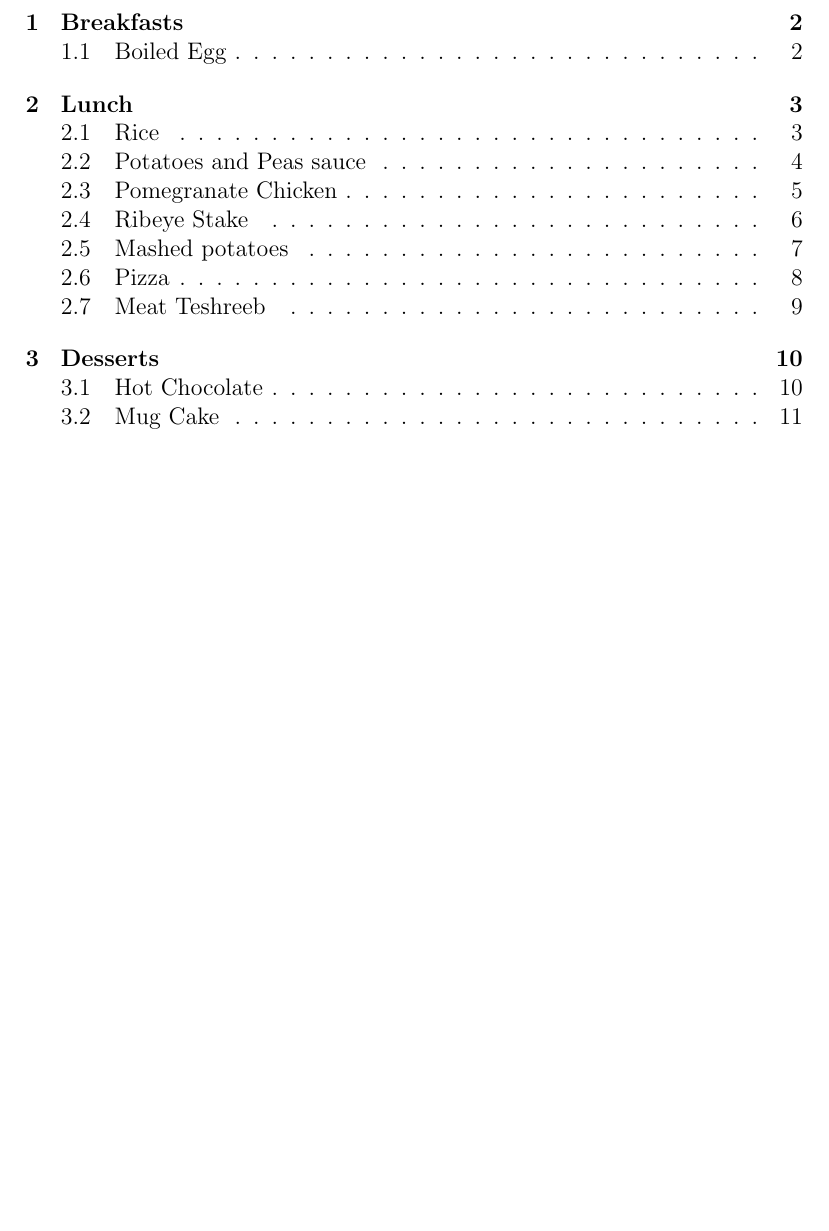
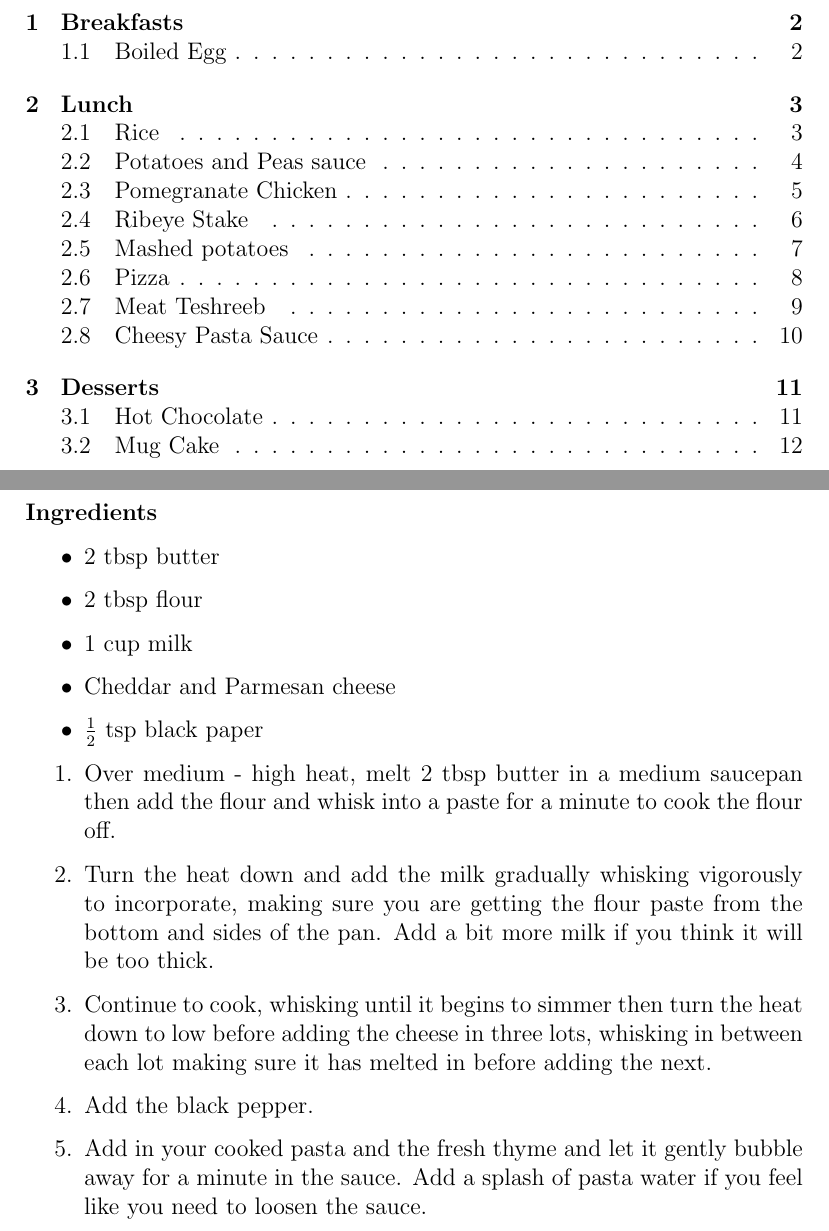
Before and after one commit to V01Ddev/SimpleCookBook, a LaTeX document (main.tex, which reads lunch.tex): part of page 2 of 12 before the commit and two parts of pages 2 and 11 of 13 after it, the two joined at a grey line, cut so that both start at the same text, the shorter picture padded with empty space. Compiled offline with pdfLaTeX.

Commit message:
feat: added Cheese Pasta Sauce

```diff
--- a/lunch.tex
+++ b/lunch.tex
@@ -190,3 +190,21 @@ Half the amount would be:
     \item Add in $2$ pieces of Loomybsra.
     \item Let is boil on a medium heat for an hour.
 \end{enumerate}
+
+\section{Cheesy Pasta Sauce}
+\subsubsection{Ingredients}
+\begin{itemize}
+    \item $2$ tbsp butter
+    \item $2$ tbsp flour
+    \item $1$ cup milk
+    \item Cheddar and Parmesan cheese
+    \item $\frac{1}{2}$ tsp black paper
+\end{itemize}
+
+\begin{enumerate}
+    \item Over medium - high heat, melt 2 tbsp butter in a medium saucepan then add the flour and whisk into a paste for a minute to cook the flour off.
+    \item Turn the heat down and add the milk gradually whisking vigorously to incorporate, making sure you are getting the flour paste from the bottom and sides of the pan. Add a bit more milk if you think it will be too thick.
+    \item Continue to cook, whisking until it begins to simmer then turn the heat down to low before adding the cheese in three lots, whisking in between each lot making sure it has melted in before adding the next.
+    \item Add the black pepper.
+    \item Add in your cooked pasta and the fresh thyme and let it gently bubble away for a minute in the sauce. Add a splash of pasta water if you feel like you need to loosen the sauce.
+\end{enumerate}
```
Also changed, not shown: main.pdf.
